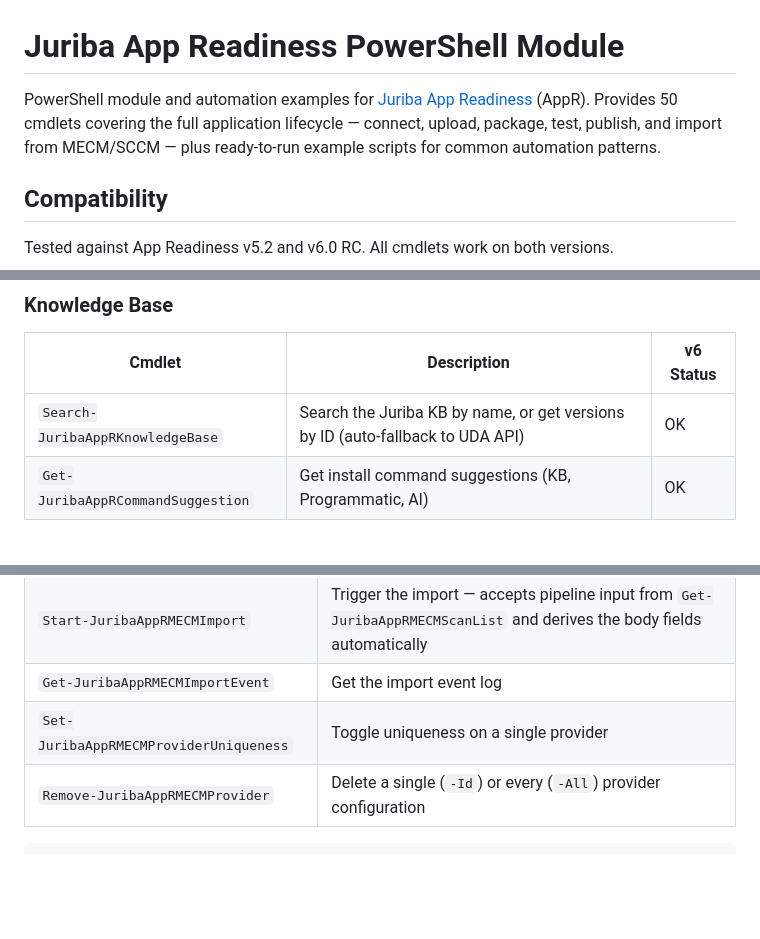
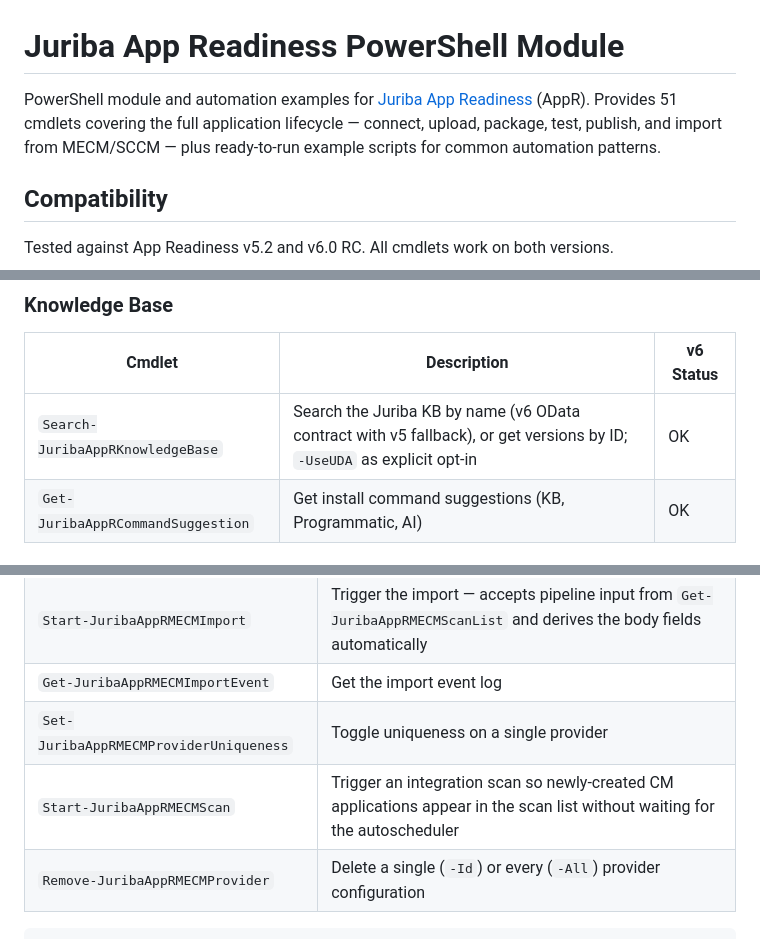
Before and after one commit to juribalimited/powershell-module-appr, a Markdown page: README.md, 3 parts joined by grey strips. GitHub-like rendering; blank space fills up the shorter version.

Commit message:
README: add Start-JuribaAppRMECMScan row, bump count to 51, fix KB description
- Count 50 -> 51 to reflect Start-JuribaAppRMECMScan (added in #13)
- Add Start-JuribaAppRMECMScan to the MECM cmdlet table
- Update Search-JuribaAppRKnowledgeBase description: v6 OData with v5
  fallback, -UseUDA as explicit opt-in (auto-fallback removed in #7)

````diff
--- a/README.md
+++ b/README.md
@@ -1,6 +1,6 @@
 # Juriba App Readiness PowerShell Module
 
-PowerShell module and automation examples for [Juriba App Readiness](https://www.juriba.com) (AppR). Provides 50 cmdlets covering the full application lifecycle — connect, upload, package, test, publish, and import from MECM/SCCM — plus ready-to-run example scripts for common automation patterns.
+PowerShell module and automation examples for [Juriba App Readiness](https://www.juriba.com) (AppR). Provides 51 cmdlets covering the full application lifecycle — connect, upload, package, test, publish, and import from MECM/SCCM — plus ready-to-run example scripts for common automation patterns.
 
 ## Compatibility
 
@@ -139,7 +139,7 @@ The tables below summarize what's available.
 
 | Cmdlet | Description | v6 Status |
 |--------|-------------|-----------|
-| `Search-JuribaAppRKnowledgeBase` | Search the Juriba KB by name, or get versions by ID (auto-fallback to UDA API) | OK |
+| `Search-JuribaAppRKnowledgeBase` | Search the Juriba KB by name (v6 OData contract with v5 fallback), or get versions by ID; `-UseUDA` as explicit opt-in | OK |
 | `Get-JuribaAppRCommandSuggestion` | Get install command suggestions (KB, Programmatic, AI) | OK |
 
 ### Packages
@@ -187,6 +187,7 @@ These cmdlets pull a customer's MECM application catalogue **into** App Readines
 | `Start-JuribaAppRMECMImport` | Trigger the import — accepts pipeline input from `Get-JuribaAppRMECMScanList` and derives the body fields automatically |
 | `Get-JuribaAppRMECMImportEvent` | Get the import event log |
 | `Set-JuribaAppRMECMProviderUniqueness` | Toggle uniqueness on a single provider |
+| `Start-JuribaAppRMECMScan` | Trigger an integration scan so newly-created CM applications appear in the scan list without waiting for the autoscheduler |
 | `Remove-JuribaAppRMECMProvider` | Delete a single (`-Id`) or every (`-All`) provider configuration |
 
 ```powershell
````
